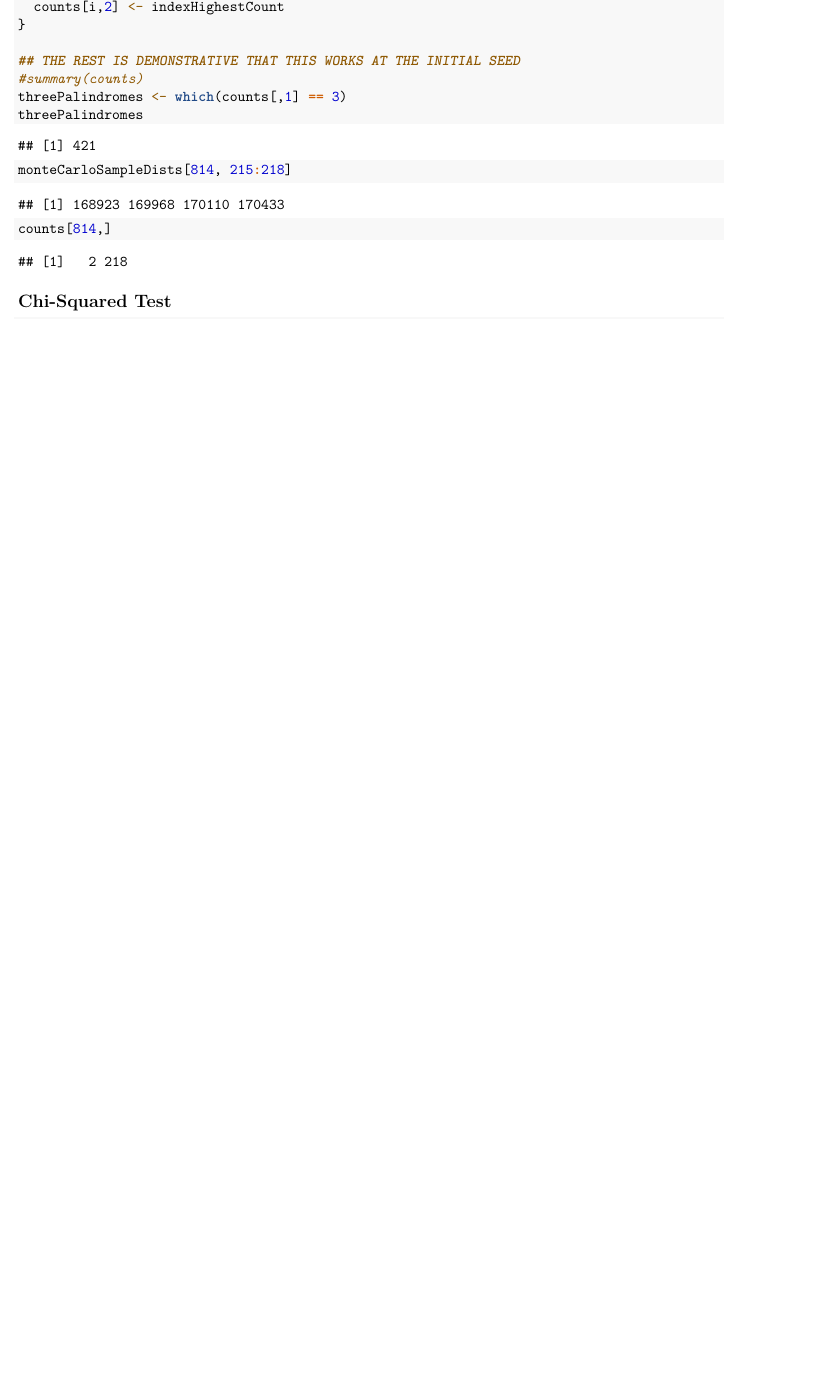
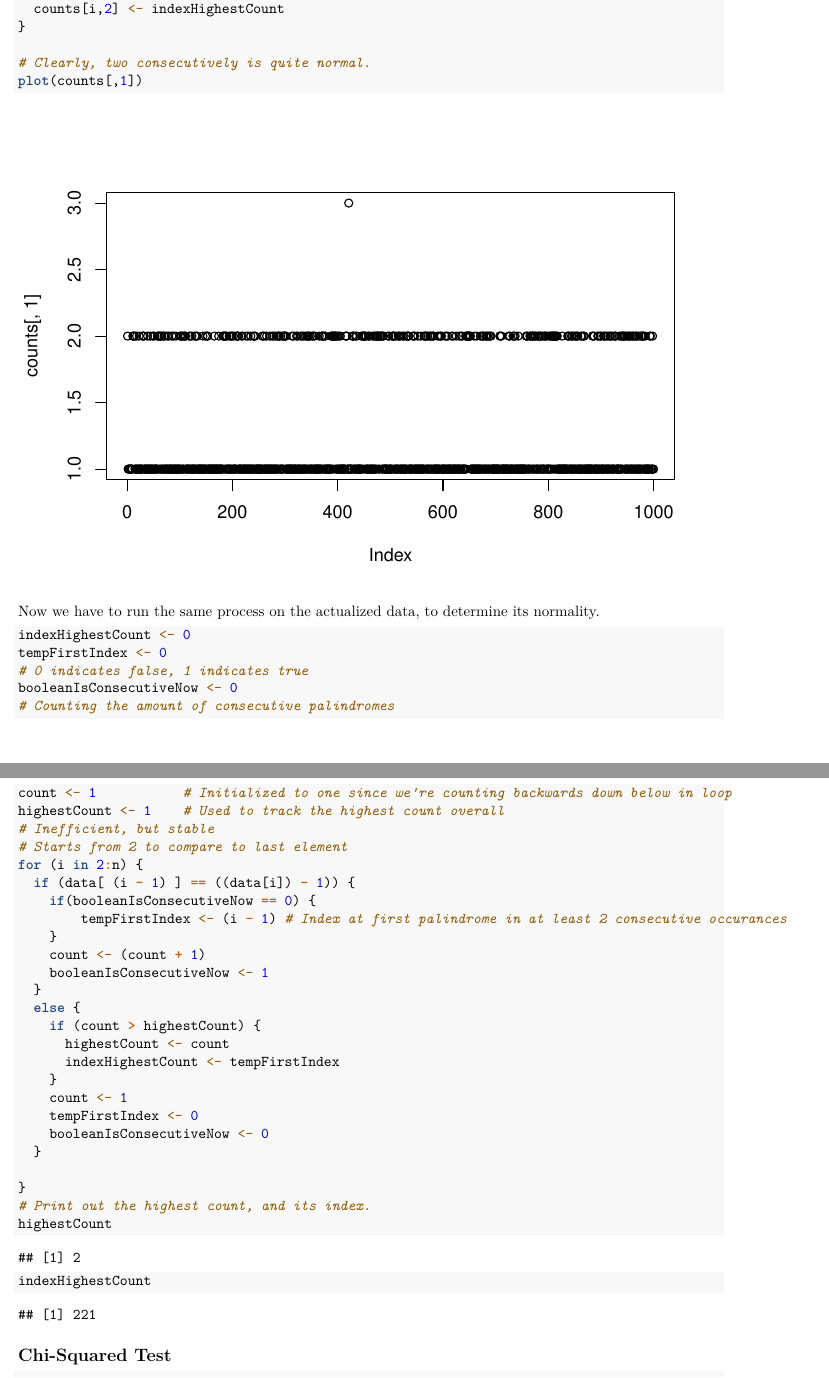
Before and after one commit to Justinon/Math-189-Case-Studies, an R Markdown document (HW3/CaseStudy3.Rmd): part of page 6 of 7 before the commit and two parts of pages 6 and 7 of 8 after it, the two joined at a grey line, cut so that both start at the same text, the shorter picture padded with empty space. Rendered offline with R 4.5, knitr and Pandoc, then LaTeX, with nearby package versions.

Commit message:
Fixed some mistakes

````diff
--- a/HW3/CaseStudy3.Rmd
+++ b/HW3/CaseStudy3.Rmd
@@ -15,6 +15,7 @@ Setting up the dataset and the actual data realization information into accessib
 ```{r cars}
 # Assuming the data is from the same working directory as this file
 gene <- read.table("hcmv.txt", header=TRUE)
+data <- gene[,1]
 # Actual data
 N <- 229354     # Population size
 n <- 296        # Sample number of palindromes
@@ -117,12 +118,43 @@ for (i in 1:B) {
   counts[i,2] <- indexHighestCount
 }
 
-## THE REST IS DEMONSTRATIVE THAT THIS WORKS AT THE INITIAL SEED
-#summary(counts)
-threePalindromes <- which(counts[,1] == 3)
-threePalindromes
-monteCarloSampleDists[814, 215:218]
-counts[814,]
+# Clearly, two consecutively is quite normal.
+plot(counts[,1])
+```
+
+Now we have to run the same process on the actualized data, to determine its normality.
+```{r}
+indexHighestCount <- 0
+tempFirstIndex <- 0
+# 0 indicates false, 1 indicates true
+booleanIsConsecutiveNow <- 0
+# Counting the amount of consecutive palindromes
+count <- 1           # Initialized to one since we're counting backwards down below in loop
+highestCount <- 1    # Used to track the highest count overall
+# Inefficient, but stable
+# Starts from 2 to compare to last element
+for (i in 2:n) {
+  if (data[ (i - 1) ] == ((data[i]) - 1)) {
+    if(booleanIsConsecutiveNow == 0) {
+        tempFirstIndex <- (i - 1) # Index at first palindrome in at least 2 consecutive occurances
+    }
+    count <- (count + 1)
+    booleanIsConsecutiveNow <- 1
+  }
+  else {
+    if (count > highestCount) {
+      highestCount <- count
+      indexHighestCount <- tempFirstIndex
+    }
+    count <- 1
+    tempFirstIndex <- 0
+    booleanIsConsecutiveNow <- 0
+  }
+
+}
+# Print out the highest count, and its index.
+highestCount
+indexHighestCount
 ```
 
 
````
